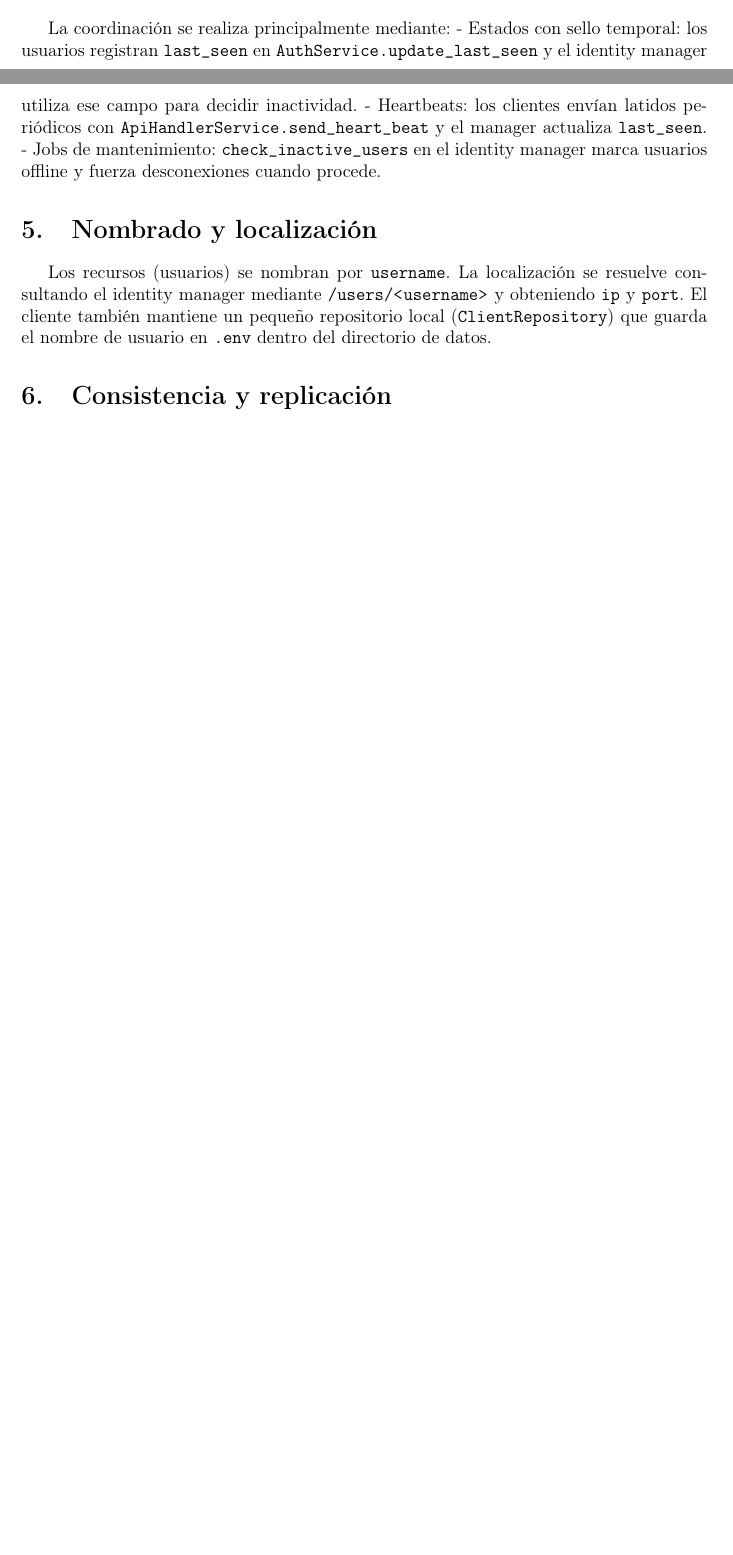
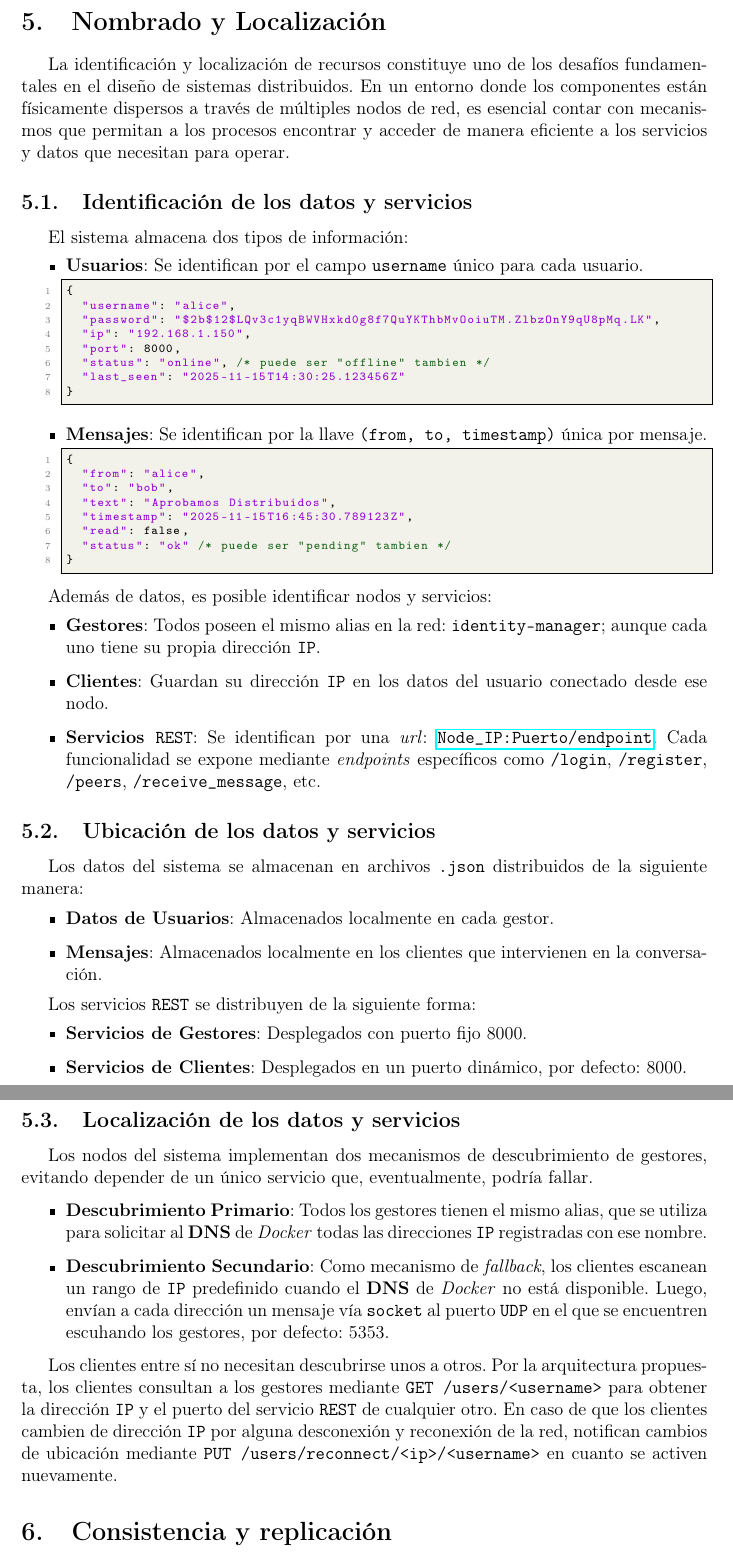
Before and after one commit to Joel0347/Telegraph, a LaTeX paper (doc/report.tex): two parts of pages 5 and 6 of 8 before the commit and two parts of pages 6 and 7 of 9 after it, joined at a grey line, cut at the place of the change, the shorter picture padded with empty space. Compiled offline with pdfLaTeX.

Commit message:
doc/added naming and localization section

```diff
--- a/doc/report.tex
+++ b/doc/report.tex
@@ -209,13 +235,73 @@ content=\{from, to, text\} & \texttt{CC}
 En el sistema, cada nodo (gestor o cliente) ejecuta un proceso principal y varios procesos independientes en segundo plano. Como todos los componentes se ejecutan como hilos dentro del mismo espacio de memoria, la interacción entre ellos se realiza mediante acceso directo a objetos compartidos, por lo que sí se maneja coordinación, sin embargo,
 \textbf{no existe comunicación entre procesos en el mismo nodo},
 \section{Coordinación}
-La coordinación se realiza principalmente mediante:
-- Estados con sello temporal: los usuarios registran \texttt{last\_seen} en \texttt{AuthService.update\_last\_seen} y el identity manager utiliza ese campo para decidir inactividad.
-- Heartbeats: los clientes envían latidos periódicos con \texttt{ApiHandlerService.send\_heart\_beat} y el manager actualiza \texttt{last\_seen}.
-- Jobs de mantenimiento: \texttt{check\_inactive\_users} en el identity manager marca usuarios offline y fuerza desconexiones cuando procede.
+\dots
+\section{Nombrado y Localización}
 
-\section{Nombrado y localización}
-Los recursos (usuarios) se nombran por \texttt{username}. La localización se resuelve consultando el identity manager mediante \path{/users/<username>} y obteniendo \texttt{ip} y \texttt{port}. El cliente también mantiene un pequeño repositorio local (\texttt{ClientRepository}) que guarda el nombre de usuario en \path{.env} dentro del directorio de datos.
+
+La identificación y localización de recursos constituye uno de los desafíos fundamentales en el diseño de sistemas distribuidos. En un entorno donde los componentes están físicamente dispersos a través de múltiples nodos de red, es esencial contar con mecanismos que permitan a los procesos encontrar y acceder de manera eficiente a los servicios y datos que necesitan para operar.
+
+\subsection{Identificación de los datos y servicios}
+
+El sistema almacena dos tipos de información:
+\begin{itemize}
+    \item \textbf{Usuarios}: Se identifican por el campo \texttt{username} único para cada usuario.
+        \begin{lstlisting}[language=json, breaklines=False, basicstyle=\scriptsize \ttfamily]
+{
+  "username": "alice",
+  "password": "$2b$12$LQv3c1yqBWVHxkd0g8f7QuYKThbMvOoiuTM.ZlbzOnY9qU8pMq.LK",
+  "ip": "192.168.1.150",
+  "port": 8000,
+  "status": "online", /* puede ser "offline" tambien */
+  "last_seen": "2025-11-15T14:30:25.123456Z"
+}
+        \end{lstlisting}
+    \item \textbf{Mensajes}: Se identifican por la llave \texttt{(from, to, timestamp)} única por mensaje.
+        \begin{lstlisting}[language=json,basicstyle=\ttfamily\scriptsize, breaklines=false]
+{
+  "from": "alice",
+  "to": "bob",
+  "text": "Aprobamos Distribuidos",
+  "timestamp": "2025-11-15T16:45:30.789123Z",
+  "read": false,
+  "status": "ok" /* puede ser "pending" tambien */
+}
+\end{lstlisting}
+
+\end{itemize}
+
+Además de datos, es posible identificar nodos y servicios:
+\begin{itemize}
+    \item \textbf{Gestores}: Todos poseen el mismo alias en la red: \texttt{identity-manager}; aunque cada uno tiene su propia dirección \texttt{IP}.
+    \item \textbf{Clientes}: Guardan su dirección \texttt{IP} en los datos del usuario conectado desde ese nodo.
+    \item \textbf{Servicios \texttt{REST}}: Se identifican por una \textit{url}: \url{Node_IP:Puerto/endpoint}. Cada funcionalidad se expone mediante \textit{endpoints} específicos como \texttt{/login}, \texttt{/register}, \texttt{/peers}, \texttt{/receive\_message}, etc.
+\end{itemize}
+
+\subsection{Ubicación de los datos y servicios}
+
+Los datos del sistema se almacenan en archivos \texttt{.json} distribuidos de la siguiente manera:
+
+\begin{itemize}
+    \item \textbf{Datos de Usuarios}: Almacenados localmente en cada gestor.
+    \item \textbf{Mensajes}: Almacenados localmente en los clientes que intervienen en la conversación.
+\end{itemize}
+
+Los servicios \texttt{REST} se distribuyen de la siguiente forma:
+\begin{itemize}
+    \item \textbf{Servicios de Gestores}: Desplegados con puerto fijo 8000.
+    \item \textbf{Servicios de Clientes}: Desplegados en un puerto dinámico, por defecto: 8000.
+\end{itemize}
+
+\subsection{Localización de los datos y servicios}
+
+Los nodos del sistema implementan dos mecanismos de descubrimiento de gestores, evitando depender de un único servicio que, eventualmente, podría fallar.
+
+\begin{itemize}
+    \item \textbf{Descubrimiento Primario}: Todos los gestores tienen el mismo alias, que se utiliza para solicitar al \textbf{DNS} de \textit{Docker} todas las direcciones \texttt{IP} registradas con ese nombre.
+    \item \textbf{Descubrimiento Secundario}: Como mecanismo de \textit{fallback}, los clientes escanean un rango de \texttt{IP} predefinido cuando el \textbf{DNS} de \textit{Docker} no está disponible. Luego, envían a cada dirección un mensaje vía \texttt{socket} al puerto \texttt{UDP} en el que se encuentren escuhando los gestores, por defecto: 5353.
+\end{itemize}
+
+Los clientes entre sí no necesitan descubrirse unos a otros. Por la arquitectura propuesta, los clientes consultan a los gestores mediante \texttt{GET /users/<username>} para obtener la dirección \texttt{IP} y el puerto del servicio \texttt{REST} de cualquier otro. En caso de que los clientes cambien de dirección \texttt{IP} por alguna desconexión y reconexión de la red, notifican cambios de ubicación mediante \texttt{PUT /users/reconnect/<ip>/<username>} en cuanto se activen nuevamente.
 
 \section{Consistencia y replicación}
 La implementación actual no incorpora replicación distribuida ni un anillo Chord. En su lugar se aplica una persistencia local en cada cliente (archivos JSON) y un registro centralizado de usuarios en el identity manager (fichero JSON \path{/data/users.json}).
```
Also changed, not shown: doc/report.pdf, doc/report.tex (26 more changed lines).
